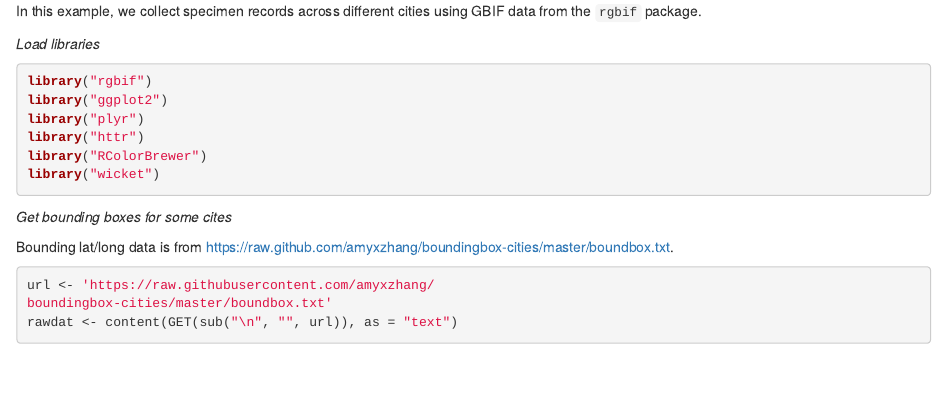
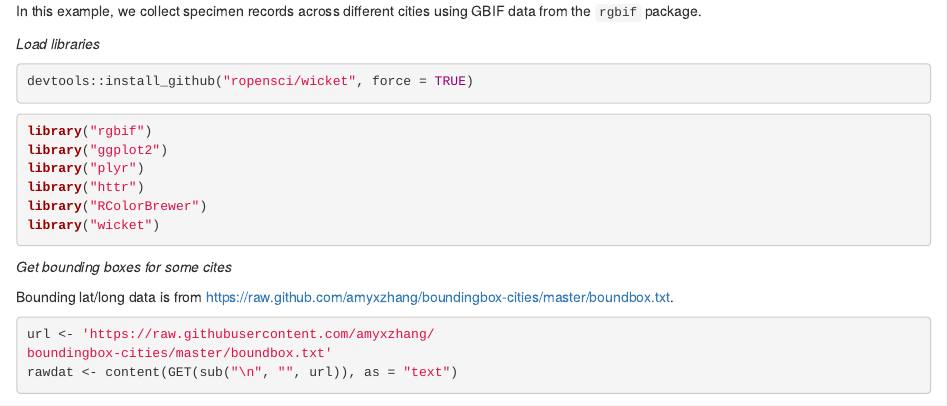
Before and after one commit to sckott/gbifms, an R Markdown document (use-cases/city-diversity.Rmd): the page in a window 1100 px wide, from its top. Rendered offline with R 4.5, knitr and Pandoc, with nearby package versions; some code elsewhere in the file could not run offline.

Commit message:
attempt wicket fix

````diff
--- a/use-cases/city-diversity.Rmd
+++ b/use-cases/city-diversity.Rmd
@@ -13,6 +13,10 @@ opts_chunk$set(
 In this example, we collect specimen records across different cities using GBIF data from the `rgbif` package.
 
 _Load libraries_
+
+```{r install-wicket}
+devtools::install_github("ropensci/wicket", force = TRUE)
+```
 
 ```{r load}
 library("rgbif")
````
